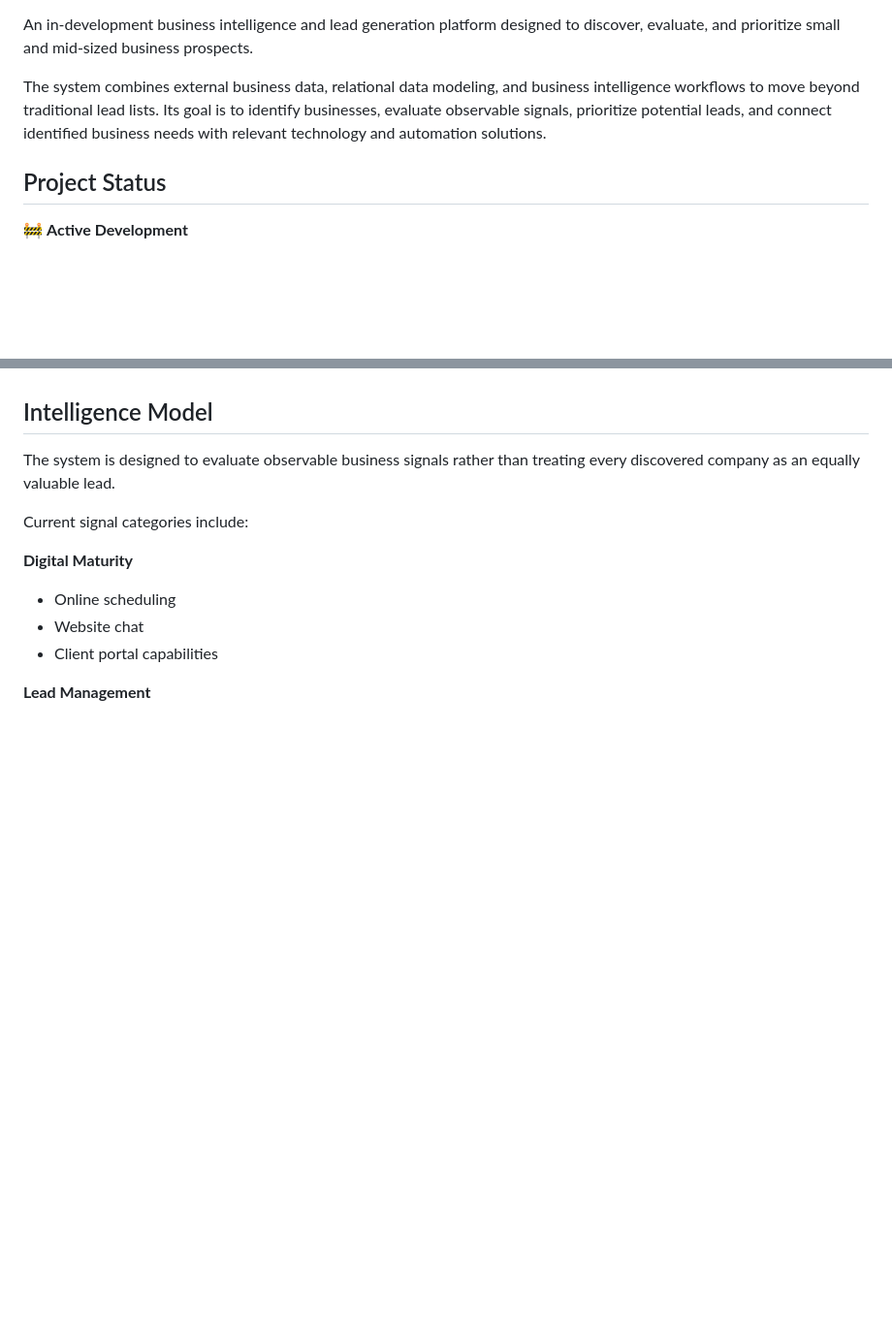
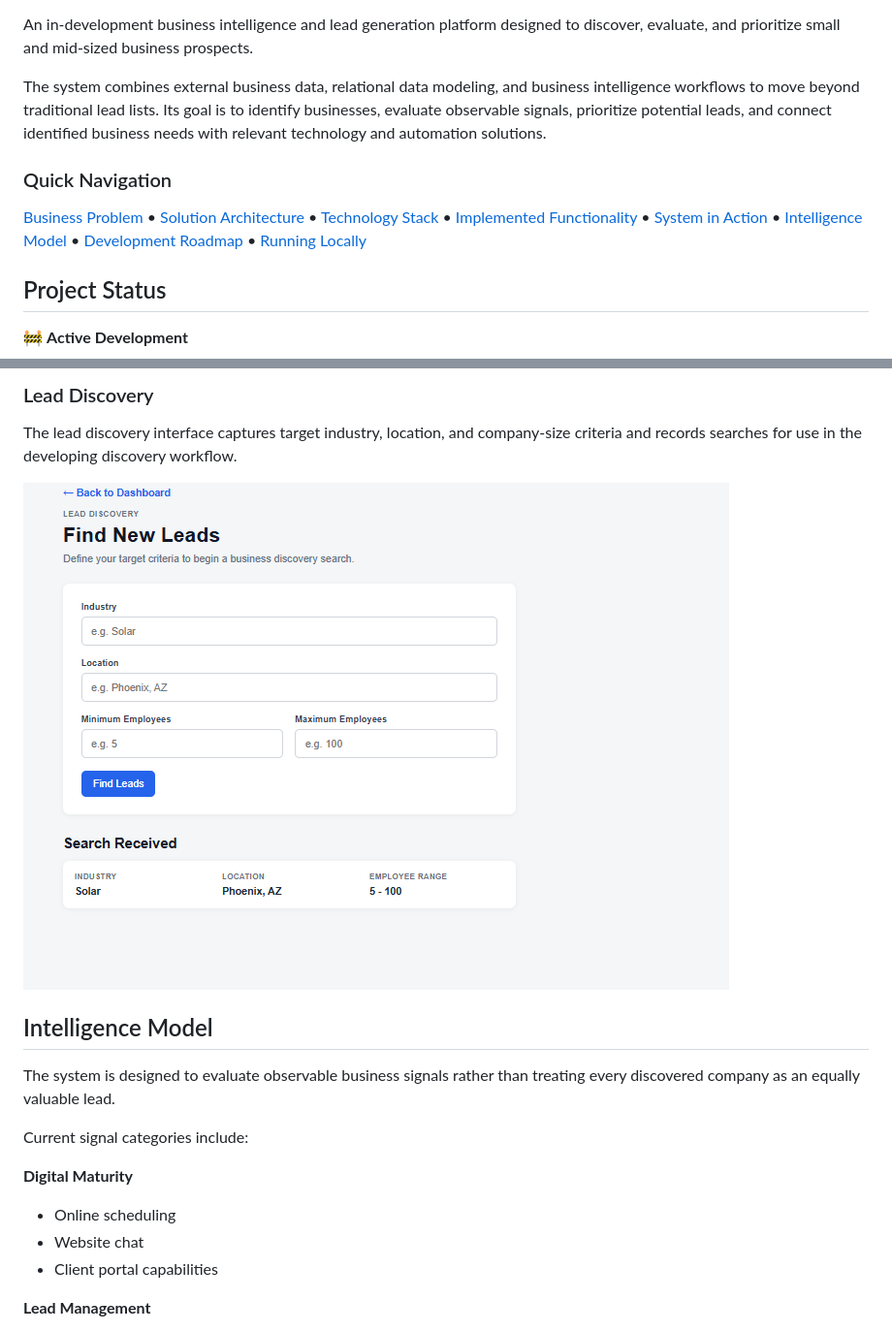
Before and after one commit to Safiya-star/lead-generation-intelligence, a Markdown page: README.md, 2 parts joined by grey strips. Shown at 97% size. GitHub-like rendering; pictures changed too: docs/Find-new-leads.png (added); blank space fills up the shorter version.

```diff
--- a/README.md
+++ b/README.md
@@ -3,6 +10,17 @@
 An in-development business intelligence and lead generation platform designed to discover, evaluate, and prioritize small and mid-sized business prospects.
 
 The system combines external business data, relational data modeling, and business intelligence workflows to move beyond traditional lead lists. Its goal is to identify businesses, evaluate observable signals, prioritize potential leads, and connect identified business needs with relevant technology and automation solutions.
+
+### Quick Navigation
+
+[Business Problem](#business-problem) •
+[Solution Architecture](#solution-architecture) •
+[Technology Stack](#technology-stack) •
+[Implemented Functionality](#implemented-functionality) •
+[System in Action](#system-in-action) •
+[Intelligence Model](#intelligence-model) •
+[Development Roadmap](#development-roadmap) •
+[Running Locally](#running-locally)
 
 ## Project Status
 
@@ -109,3 +142,8 @@ The current database supports:
+### Lead Discovery
+
+The lead discovery interface captures target industry, location, and company-size criteria and records searches for use in the developing discovery workflow.
+
+![Find New Leads](docs/Find-new-leads.png)
 
 ## Intelligence Model
 
```
Also changed, not shown: other parts of README.md (+22 -0 lines), docs/Company-detail.png (added), docs/Lead-intelligence-dashboard.png (added), 4 other files.
